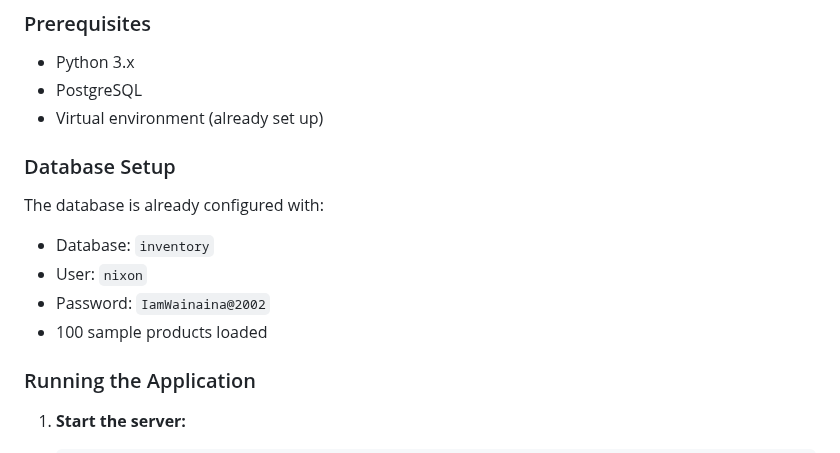
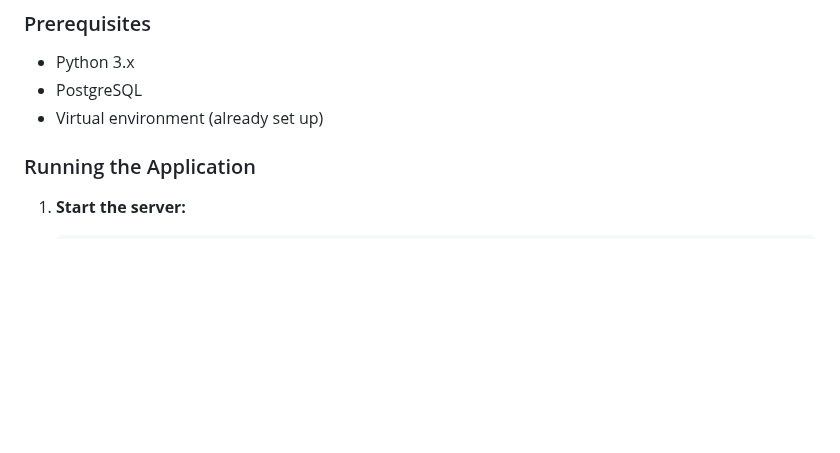
Before and after one commit to Nixon-Mburu/inventory, a Markdown page: README.md, the part around the change. GitHub-like rendering; blank space fills up the shorter version.

```diff
--- a/README.md
+++ b/README.md
@@ -24,12 +24,6 @@ A modern web-based inventory management system built with Flask and PostgreSQL,
 - PostgreSQL
 - Virtual environment (already set up)
 
-### Database Setup
-The database is already configured with:
-- Database: `inventory`
-- User: `nixon`
-- Password: `IamWainaina@2002`
-- 100 sample products loaded
 
 ### Running the Application
 
```
